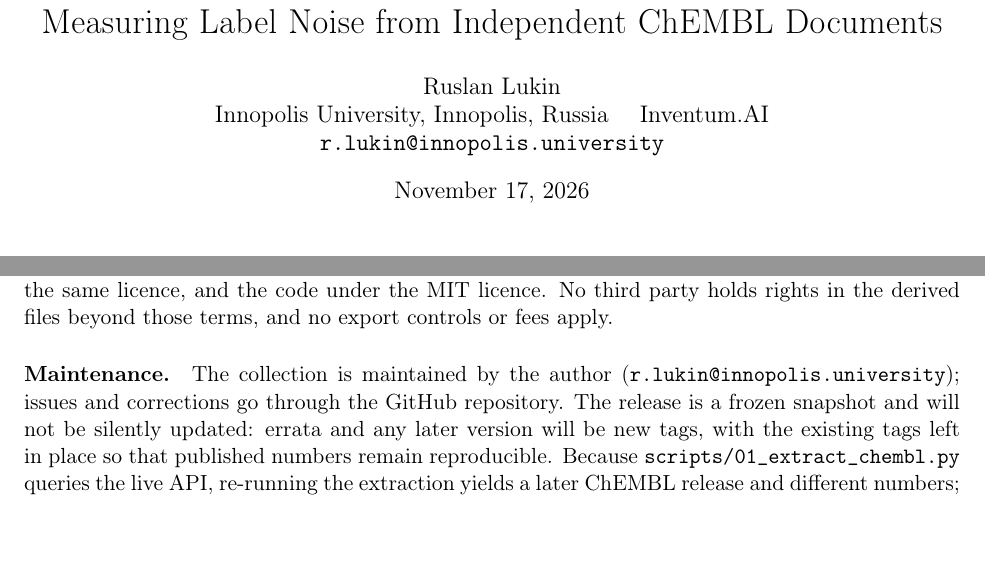
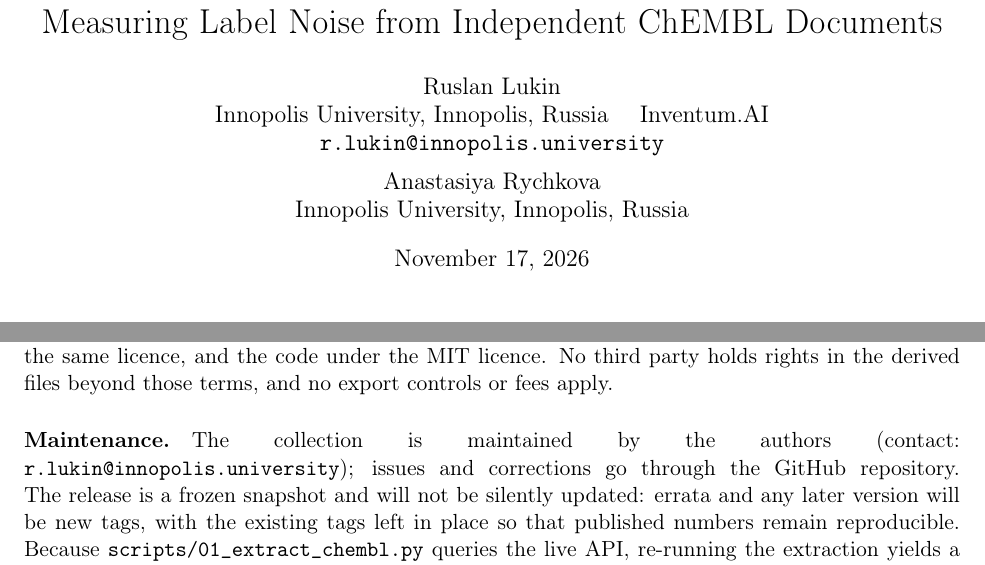
Before and after one commit to Ruskinkot1/noise-ceiling-mol, a LaTeX paper (paper/main.tex, which reads paper/sections/datasheet.tex): two parts of pages 1 and 20 of 28, joined at a grey line, cut so that both start at the same text. Compiled offline with pdfLaTeX.

Commit message:
paper: add Anastasiya Rychkova as co-author
Second author block (Innopolis University), and the two places in the
datasheet that said "the author" now say "the authors"; the maintenance
item keeps a single contact address.

Co-Authored-By: Claude Opus 5 <noreply@anthropic.com>

```diff
--- a/paper/main.tex
+++ b/paper/main.tex
@@ -10,7 +10,11 @@
 \newcommand{\Var}{\mathrm{Var}}
 
 \title{Noise Ceilings for Molecular Potency Benchmarks:\\ Measuring Label Noise from Independent ChEMBL Documents}
-\author{Ruslan Lukin\\ Innopolis University, Innopolis, Russia \quad Inventum.AI\\ \texttt{r.lukin@innopolis.university}}
+\author{
+  Ruslan Lukin\\ Innopolis University, Innopolis, Russia \quad Inventum.AI\\ \texttt{r.lukin@innopolis.university}
+  \and
+  Anastasiya Rychkova\\ Innopolis University, Innopolis, Russia
+}
 \date{\today}
 
 \emergencystretch=1em  % allow slightly looser spacing instead of overfull lines
--- a/paper/sections/datasheet.tex
+++ b/paper/sections/datasheet.tex
@@ -13,6 +13,6 @@ Following the format of Gebru et al.~\cite{gebru2021datasheets}. The dataset des
 
 \paragraph{Distribution.} {\sloppy The collection is public at \url{https://github.com/Ruskinkot1/noise-ceiling-mol} (tag \texttt{preprint-v2}), with the ChEMBL~37 snapshot archived at \url{https://doi.org/10.5281/zenodo.23572957}. ChEMBL data are distributed under the Creative Commons Attribution-ShareAlike 3.0 Unported licence; the derived data here are released under the same licence, and the code under the MIT licence. No third party holds rights in the derived files beyond those terms, and no export controls or fees apply.\par}
 
-\paragraph{Maintenance.} The collection is maintained by the author (\texttt{r.lukin@innopolis.university}); issues and corrections go through the GitHub repository. The release is a frozen snapshot and will not be silently updated: errata and any later version will be new tags, with the existing tags left in place so that published numbers remain reproducible. Because \texttt{scripts/01\_extract\_chembl.py} queries the live API, re-running the extraction yields a later ChEMBL release and different numbers; the Zenodo archive is the reference for this paper. Others may extend the collection by adding targets to \texttt{configs/endpoints\_extension.yaml} and re-running the pipeline.
+\paragraph{Maintenance.} {\sloppy The collection is maintained by the authors (contact: \texttt{r.lukin@innopolis.university}); issues and corrections go through the GitHub repository. The release is a frozen snapshot and will not be silently updated: errata and any later version will be new tags, with the existing tags left in place so that published numbers remain reproducible. Because \texttt{scripts/01\_extract\_chembl.py} queries the live API, re-running the extraction yields a later ChEMBL release and different numbers; the Zenodo archive is the reference for this paper. Others may extend the collection by adding targets to \texttt{configs/endpoints\_extension.yaml} and re-running the pipeline.\par}
 
 \paragraph{Personal data.} The released per-task files contain no personal data: they hold structures, numeric labels and ChEMBL document identifiers. The provenance audit of Section~\ref{sec:provenance} did use author lists, retrieved from the ChEMBL API --- published bibliographic metadata of scientific documents, not data about private individuals. Author names are not part of the release: the published provenance files (\texttt{results/}\allowbreak\texttt{full\_clean/} and \texttt{results/ext/prov/}) record only derived indicators per document pair --- whether an author, two authors or the last author is shared, and whether the journal is the same. The author strings live only in a local metadata cache that \texttt{scripts/11\_provenance\_audit.py} rebuilds from the ChEMBL API and that is not committed. Nothing in the collection identifies subpopulations, and no human subjects are involved.
```
Also changed, not shown: paper/sections/datasheet.tex (2 more changed lines).
